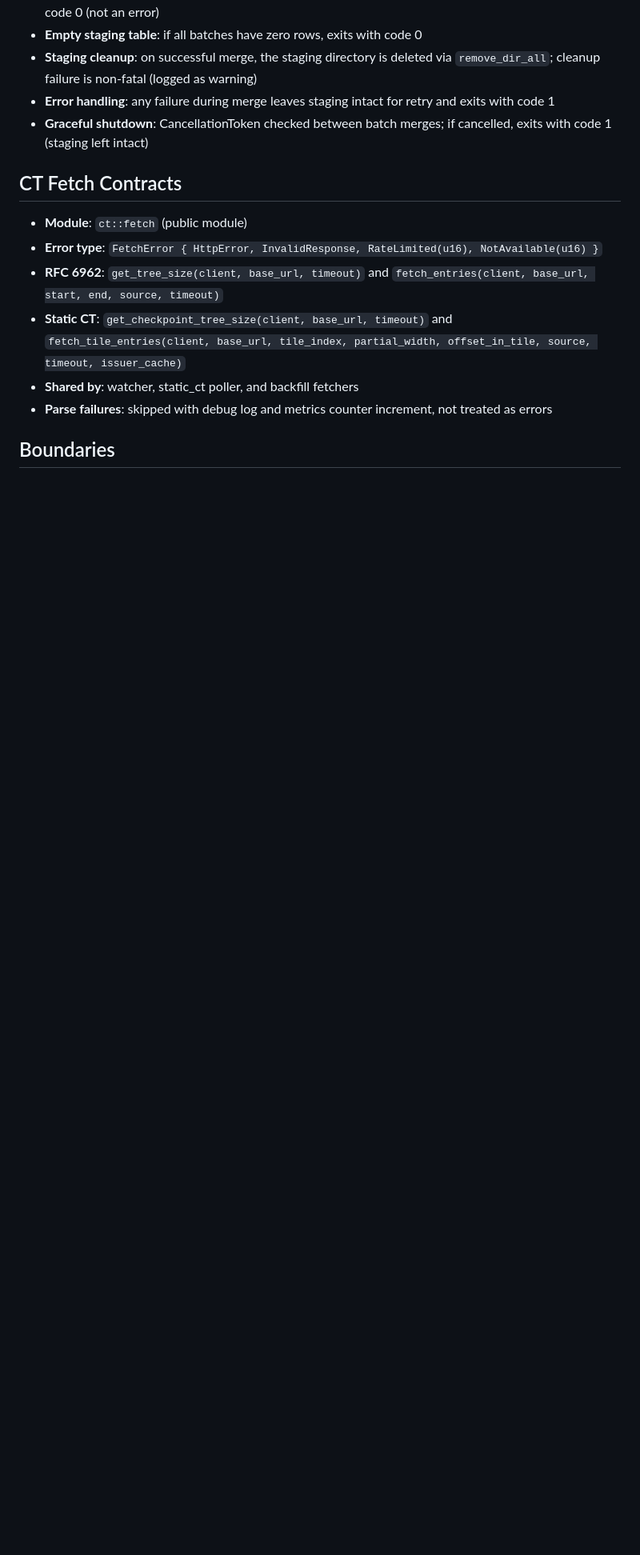
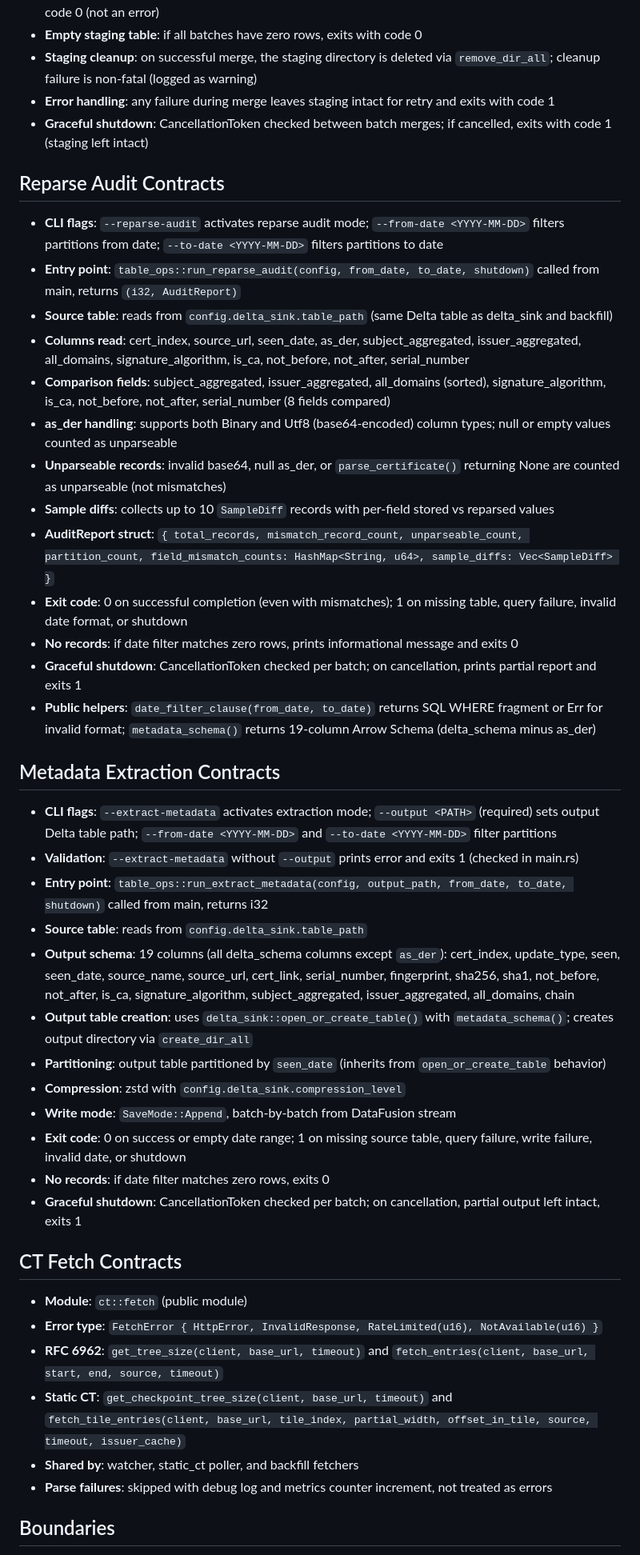
Before and after one commit to 1mentat/certstream-server-rust, a Markdown page: CLAUDE.md, the part around one of its changes. Shown at 80% size. GitHub-like rendering; blank space fills up the shorter version.

Commit message:
docs: update project context for reparse-audit and metadata-extraction modes
Add contracts and documentation for the two new CLI execution modes
(--reparse-audit and --extract-metadata), the new src/table_ops.rs module,
and updated architecture section reflecting five execution modes.

Co-Authored-By: Claude Opus 4.6 <noreply@anthropic.com>

```diff
--- a/CLAUDE.md
+++ b/CLAUDE.md
@@ -150,6 +157,35 @@ The binary has three execution modes selected in main.rs:
 - **Error handling**: any failure during merge leaves staging intact for retry and exits with code 1
 - **Graceful shutdown**: CancellationToken checked between batch merges; if cancelled, exits with code 1 (staging left intact)
 
+## Reparse Audit Contracts
+- **CLI flags**: `--reparse-audit` activates reparse audit mode; `--from-date <YYYY-MM-DD>` filters partitions from date; `--to-date <YYYY-MM-DD>` filters partitions to date
+- **Entry point**: `table_ops::run_reparse_audit(config, from_date, to_date, shutdown)` called from main, returns `(i32, AuditReport)`
+- **Source table**: reads from `config.delta_sink.table_path` (same Delta table as delta_sink and backfill)
+- **Columns read**: cert_index, source_url, seen_date, as_der, subject_aggregated, issuer_aggregated, all_domains, signature_algorithm, is_ca, not_before, not_after, serial_number
+- **Comparison fields**: subject_aggregated, issuer_aggregated, all_domains (sorted), signature_algorithm, is_ca, not_before, not_after, serial_number (8 fields compared)
+- **as_der handling**: supports both Binary and Utf8 (base64-encoded) column types; null or empty values counted as unparseable
+- **Unparseable records**: invalid base64, null as_der, or `parse_certificate()` returning None are counted as unparseable (not mismatches)
+- **Sample diffs**: collects up to 10 `SampleDiff` records with per-field stored vs reparsed values
+- **AuditReport struct**: `{ total_records, mismatch_record_count, unparseable_count, partition_count, field_mismatch_counts: HashMap<String, u64>, sample_diffs: Vec<SampleDiff> }`
+- **Exit code**: 0 on successful completion (even with mismatches); 1 on missing table, query failure, invalid date format, or shutdown
+- **No records**: if date filter matches zero rows, prints informational message and exits 0
+- **Graceful shutdown**: CancellationToken checked per batch; on cancellation, prints partial report and exits 1
+- **Public helpers**: `date_filter_clause(from_date, to_date)` returns SQL WHERE fragment or Err for invalid format; `metadata_schema()` returns 19-column Arrow Schema (delta_schema minus as_der)
+
+## Metadata Extraction Contracts
+- **CLI flags**: `--extract-metadata` activates extraction mode; `--output <PATH>` (required) sets output Delta table path; `--from-date <YYYY-MM-DD>` and `--to-date <YYYY-MM-DD>` filter partitions
+- **Validation**: `--extract-metadata` without `--output` prints error and exits 1 (checked in main.rs)
+- **Entry point**: `table_ops::run_extract_metadata(config, output_path, from_date, to_date, shutdown)` called from main, returns i32
+- **Source table**: reads from `config.delta_sink.table_path`
+- **Output schema**: 19 columns (all delta_schema columns except `as_der`): cert_index, update_type, seen, seen_date, source_name, source_url, cert_link, serial_number, fingerprint, sha256, sha1, not_before, not_after, is_ca, signature_algorithm, subject_aggregated, issuer_aggregated, all_domains, chain
+- **Output table creation**: uses `delta_sink::open_or_create_table()` with `metadata_schema()`; creates output directory via `create_dir_all`
+- **Partitioning**: output table partitioned by `seen_date` (inherits from `open_or_create_table` behavior)
+- **Compression**: zstd with `config.delta_sink.compression_level`
+- **Write mode**: `SaveMode::Append`, batch-by-batch from DataFusion stream
+- **Exit code**: 0 on success or empty date range; 1 on missing source table, query failure, write failure, invalid date, or shutdown
+- **No records**: if date filter matches zero rows, exits 0
+- **Graceful shutdown**: CancellationToken checked per batch; on cancellation, partial output left intact, exits 1
+
 ## CT Fetch Contracts
 - **Module**: `ct::fetch` (public module)
 - **Error type**: `FetchError { HttpError, InvalidResponse, RateLimited(u16), NotAvailable(u16) }`
```
Also changed, not shown: other parts of CLAUDE.md (+10 -3 lines).
